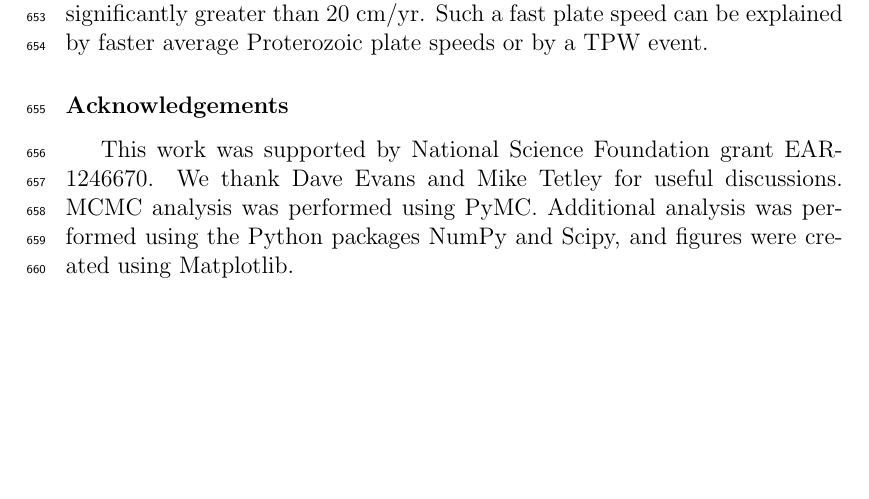
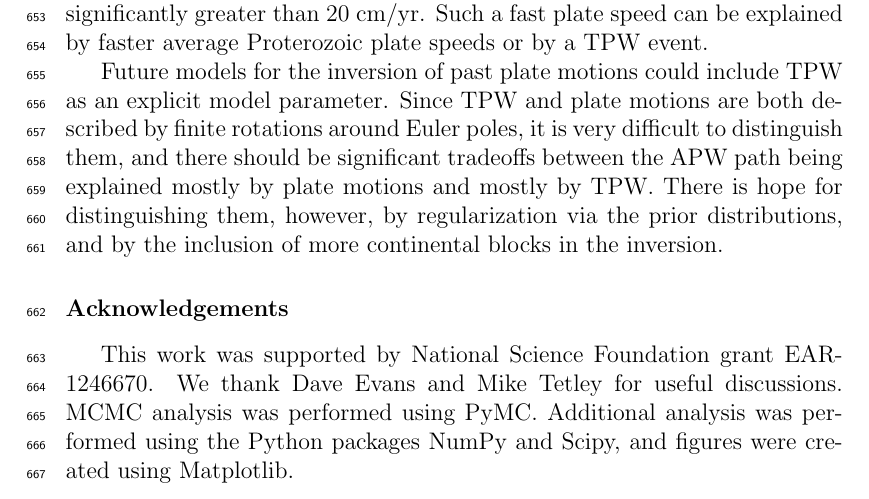
Before and after one commit to Swanson-Hysell-Group/bayesian_plate_reconstruction, a LaTeX paper (bayesian_plate_reconstruction.tex): part of page 37 of 43, cut so that both start at the same text, the shorter picture padded with empty space. Compiled offline with pdfLaTeX.

Commit message:
Move text from the thesis conclusion here.

```diff
--- a/bayesian_plate_reconstruction.tex
+++ b/bayesian_plate_reconstruction.tex
@@ -1073,6 +1073,15 @@ Our inversions allow for, but do not require, a slowdown in the polar wander pat
 In both cases, the implied Laurentian plate speed during rifting is significantly greater than 20 cm/yr.
 Such a fast plate speed can be explained by faster average Proterozoic plate speeds or by a TPW event.
 
+Future models for the inversion of past plate motions could include TPW as an
+explicit model parameter. Since TPW and plate motions are both described by
+finite rotations around Euler poles, it is very difficult to distinguish them,
+and there should be significant tradeoffs between the APW path being explained
+mostly by plate motions and mostly by TPW.
+There is hope for distinguishing them, however,
+by regularization via the prior distributions,
+and by the inclusion of more continental blocks in the inversion.
+
 \section*{Acknowledgements}
 \label{sec:acknowledgements}
 This work was supported by National Science Foundation grant EAR-1246670.
```
